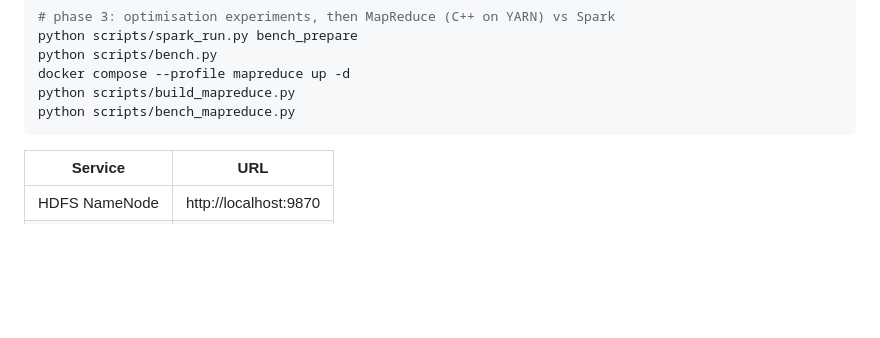
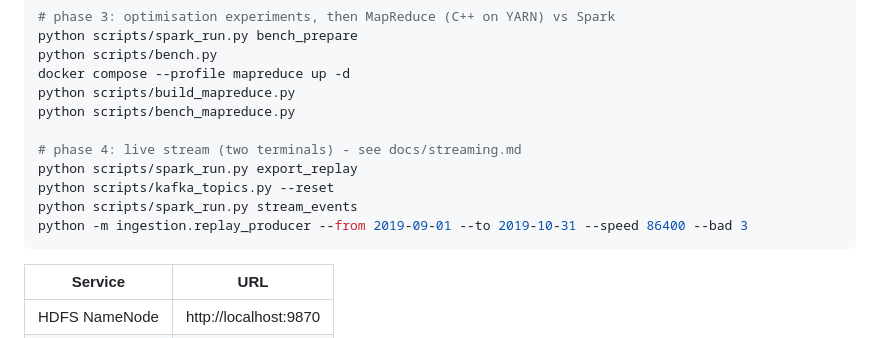
Before and after one commit to Abhxym/supplychain-x, a Markdown page: README.md, the part around the change. Drawn GitHub-style; blank space fills up the shorter version.

Commit message:
Write up phase 4 and the checkpoint test
Killed the driver mid-replay, restarted, and it caught up to exactly
1297 events with none counted twice.

````diff
--- a/README.md
+++ b/README.md
@@ -88,6 +88,12 @@ python scripts/bench.py
 docker compose --profile mapreduce up -d
 python scripts/build_mapreduce.py
 python scripts/bench_mapreduce.py
+
+# phase 4: live stream (two terminals) - see docs/streaming.md
+python scripts/spark_run.py export_replay
+python scripts/kafka_topics.py --reset
+python scripts/spark_run.py stream_events
+python -m ingestion.replay_producer --from 2019-09-01 --to 2019-10-31 --speed 86400 --bad 3
 ```
 
 | Service          | URL                      |
````
Also changed, not shown: docs/roadmap.md (+9 -5 lines), docs/streaming.md (added, +79 -0 lines).
